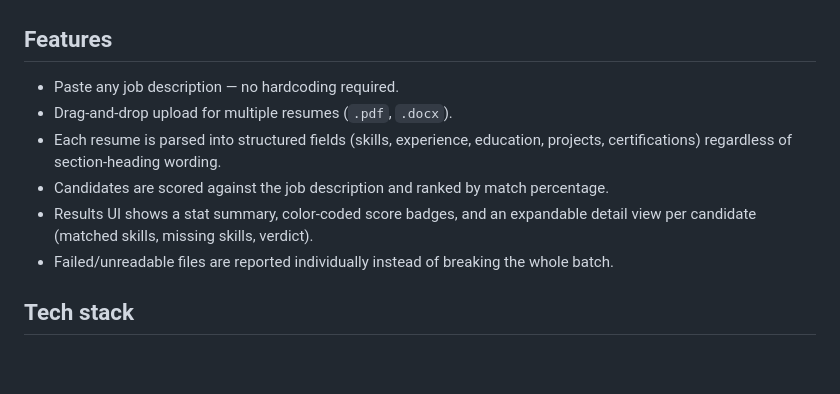
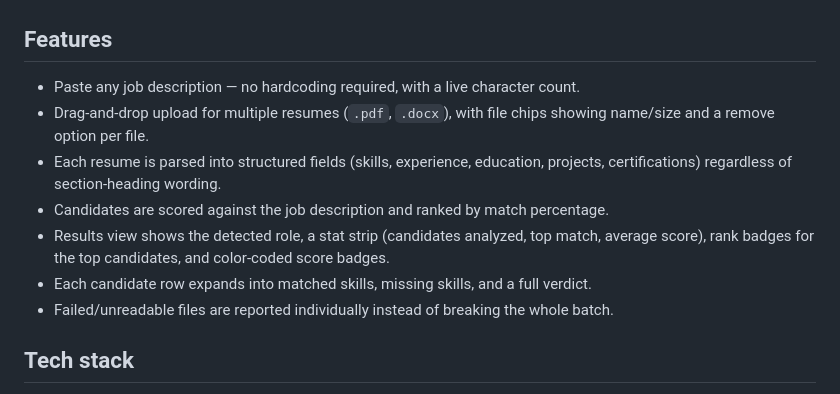
Before and after one commit to ShivankSubanshi/resparser, a Markdown page: README.md, the part around the change. Rendered like a GitHub page; blank space fills up the shorter version.

Commit message:
Update README features

```diff
--- a/README.md
+++ b/README.md
@@ -12,11 +12,12 @@ Built with [Groq](https://groq.com) (`openai/gpt-oss-120b`) for structured extra
 
 ## Features
 
-- Paste any job description — no hardcoding required.
-- Drag-and-drop upload for multiple resumes (`.pdf`, `.docx`).
+- Paste any job description — no hardcoding required, with a live character count.
+- Drag-and-drop upload for multiple resumes (`.pdf`, `.docx`), with file chips showing name/size and a remove option per file.
 - Each resume is parsed into structured fields (skills, experience, education, projects, certifications) regardless of section-heading wording.
 - Candidates are scored against the job description and ranked by match percentage.
-- Results UI shows a stat summary, color-coded score badges, and an expandable detail view per candidate (matched skills, missing skills, verdict).
+- Results view shows the detected role, a stat strip (candidates analyzed, top match, average score), rank badges for the top candidates, and color-coded score badges.
+- Each candidate row expands into matched skills, missing skills, and a full verdict.
 - Failed/unreadable files are reported individually instead of breaking the whole batch.
 
 ## Tech stack
```
